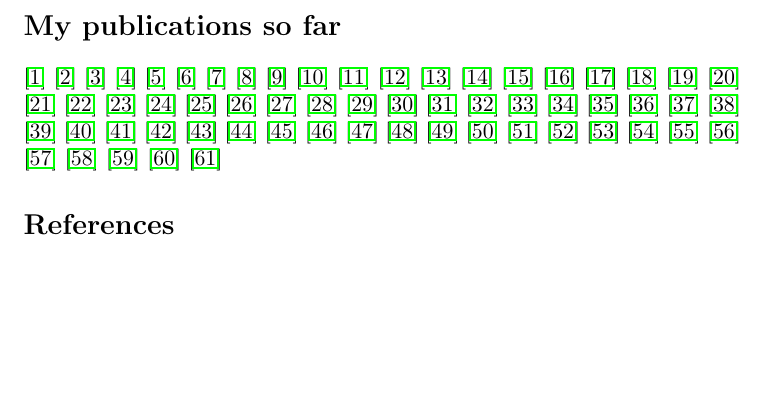
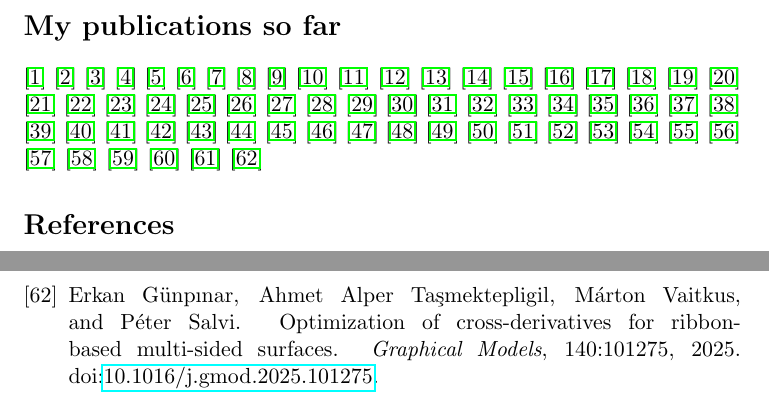
Before and after one commit to salvipeter/bibtex, a LaTeX document (test.tex, which reads salvi.bib): part of page 1 of 6 before the commit and two parts of pages 1 and 7 of 7 after it, the two joined at a grey line, cut so that both start at the same text, the shorter picture padded with empty space. Compiled offline with pdfLaTeX.

Commit message:
Add GMOD paper

```diff
--- a/salvi.bib
+++ b/salvi.bib
@@ -599,0 +605,5 @@
+ volume = {140},
+ pages = {101275},
+ year = {2025},
+ doi = {10.1016/j.gmod.2025.101275}
+}
--- a/test.tex
+++ b/test.tex
@@ -68,6 +68,7 @@
 \citep{Salvi:2025}
 \citep{Salvi:2025:Short}
 \citep{Salvi:2026}
+\citep{Gunpinar:2025}
 
 \bibliographystyle{unsrt-doi}
 \bibliography{salvi}
```
Also changed, not shown: salvi.bib (5 more changed lines).
